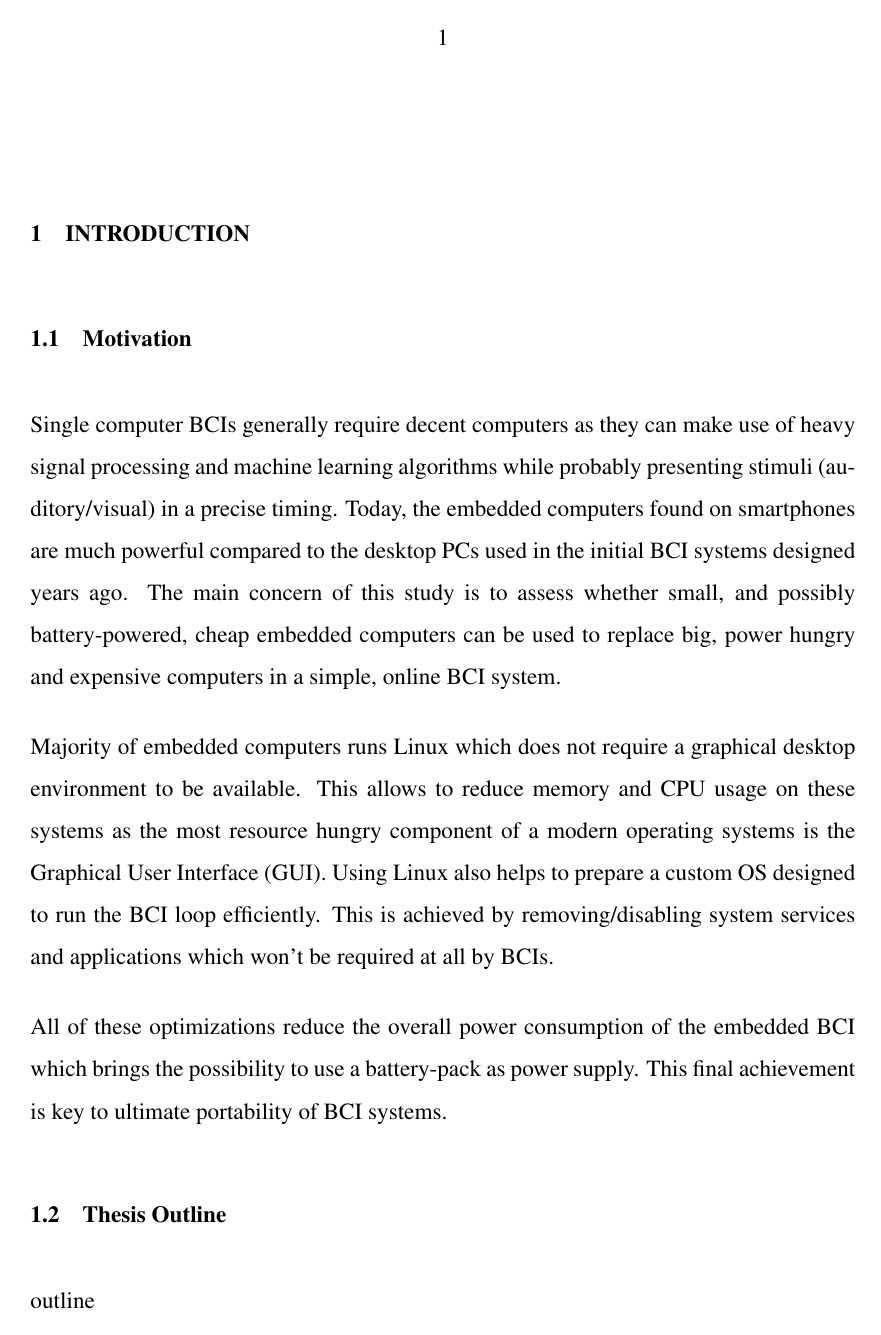
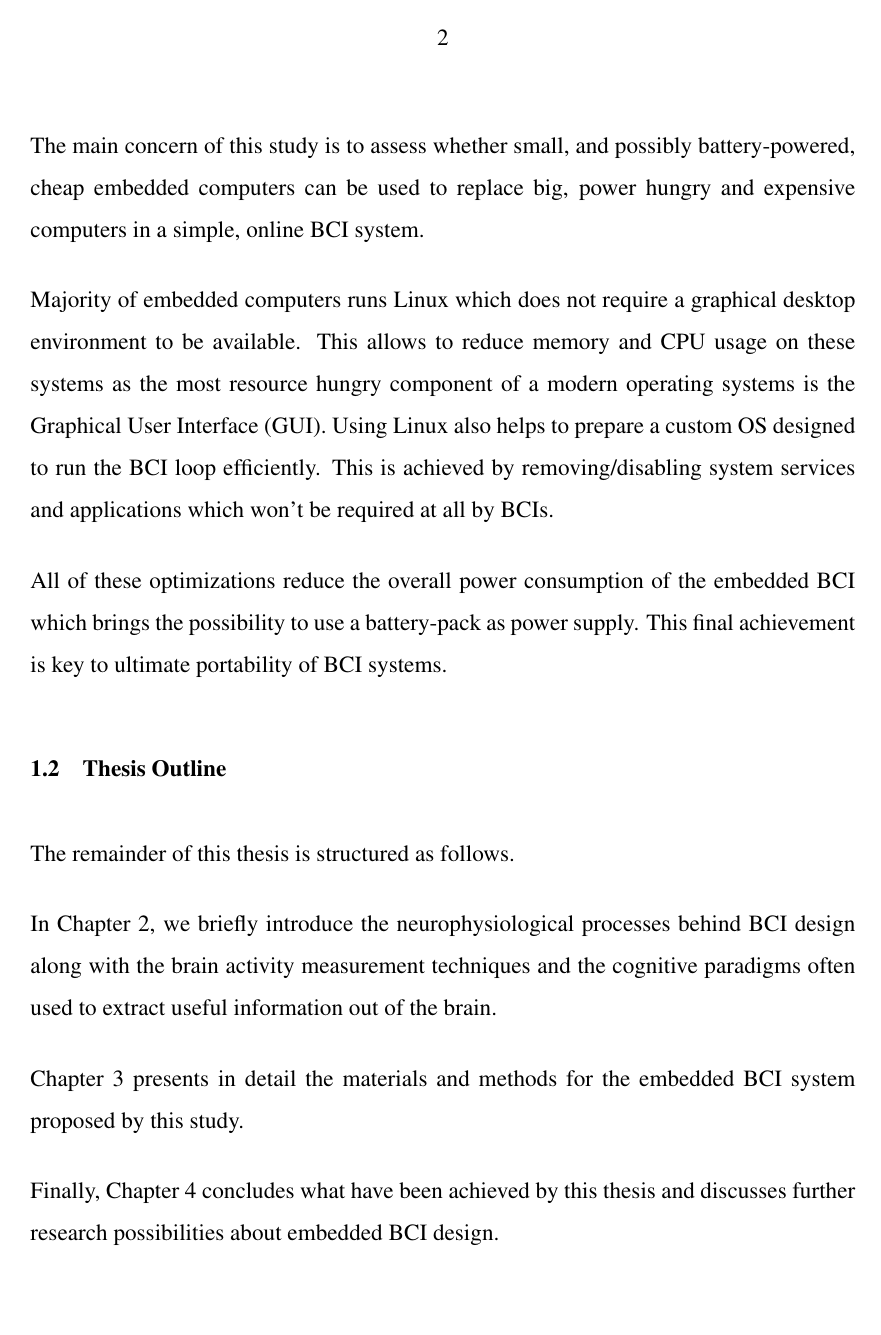
Before and after one commit to ozancaglayan/msc-thesis, a LaTeX thesis (Thesis.tex): page 12 of 41 before the commit and page 13 of 42 after it. Compiled offline with pdfLaTeX.

Commit message:
Update 28/12/2013

```diff
--- a/Thesis.tex
+++ b/Thesis.tex
@@ -282,9 +282,5 @@ Ozet ozet ozet.
 \chead{\arabic{page}}
 \cfoot{}
 
-\mysubsection{Motivation}\label{seq:intro_motiv}
+\mysubsection{Motivation and Objective}\label{seq:intro_motiv}
 \par{
-    Single computer BCIs generally require decent computers as they can make use of heavy signal processing
-    and machine learning algorithms while probably presenting stimuli (auditory/visual) in a precise timing.
-    Today, the embedded computers found on smartphones are much powerful compared to the desktop PCs
-    used in the initial BCI systems designed years ago. The main concern of this study is to assess whether small,
@@ -291,3 +330,5 @@ Ozet ozet ozet.
+    \par{
+    The main concern of this study is to assess whether small,
     and possibly battery-powered, cheap embedded computers can be used to replace big, power hungry and
     expensive computers in a simple, online BCI system.
 }
@@ -307,9 +348,21 @@ Ozet ozet ozet.
 \mysubsection{Thesis Outline}\label{seq:intro_outline}
 \par
 {
-    outline
+    The remainder of this thesis is structured as follows.
 }
-
+\par{
+    In Chapter 2, we briefly introduce the neurophysiological processes
+    behind BCI design along with the brain activity measurement techniques and the cognitive paradigms
+    often used to extract useful information out of the brain.
+}
+\par{
+    Chapter 3 presents in detail the materials and methods for the embedded BCI
+    system proposed by this study.
+}
+\par{
+    Finally, Chapter 4 concludes what have been achieved by this thesis and
+    discusses further research possibilities about embedded BCI design.
+}
 
 \clearpage
 
```
Also changed, not shown: Thesis.tex (43 more changed lines), 1 other file.
